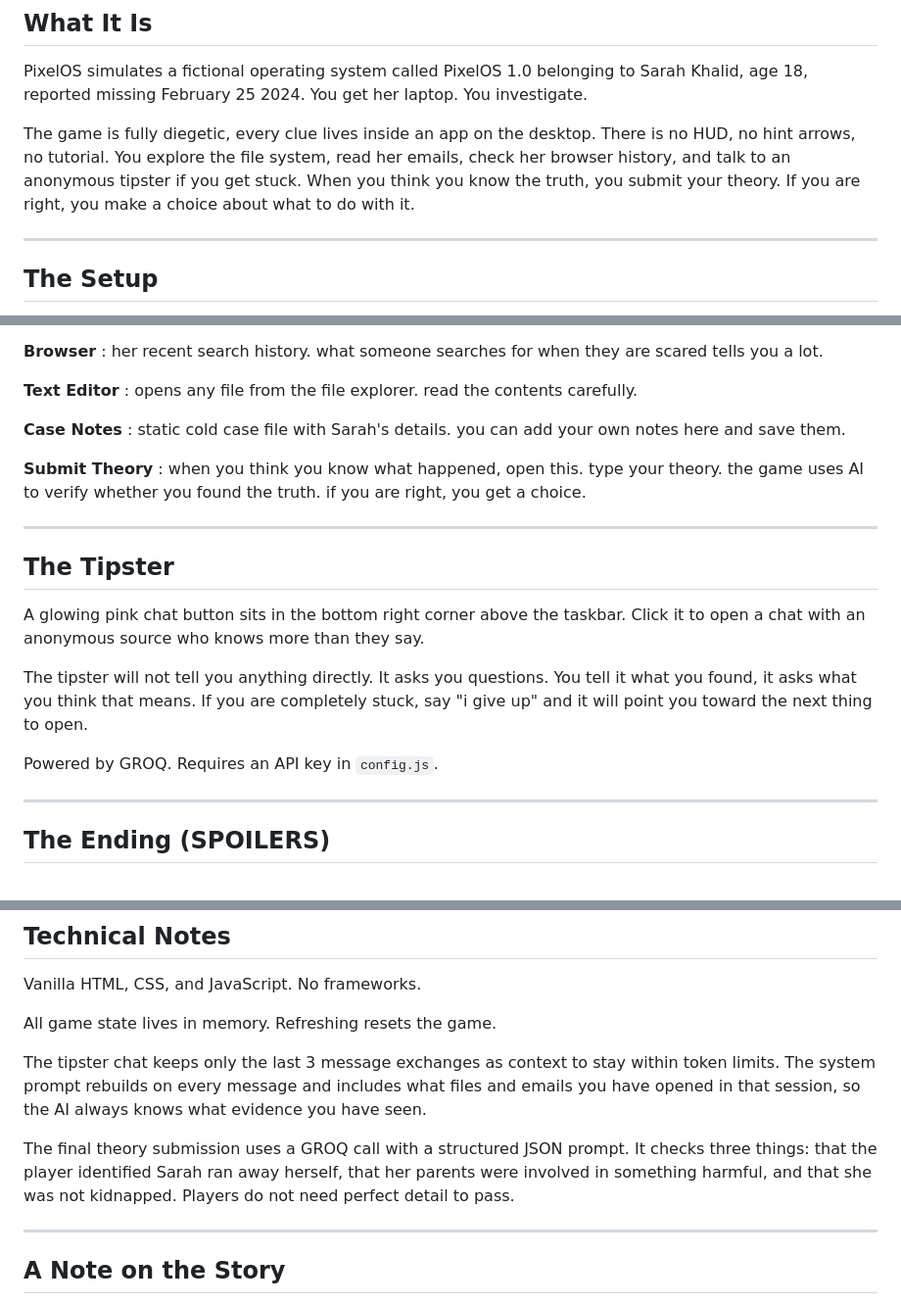
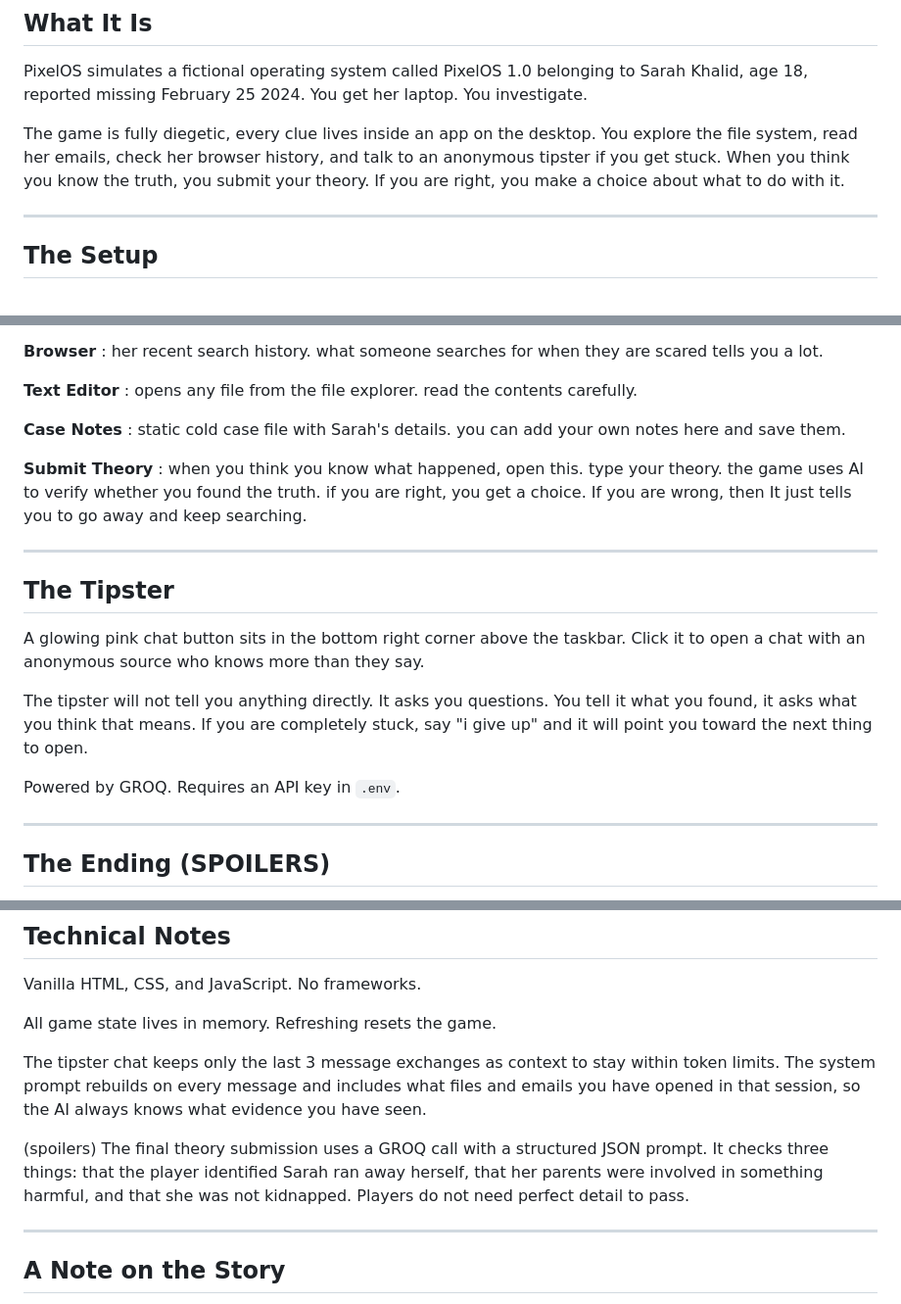
Before and after one commit to Aneezakiran07/PixelOS, a Markdown page: README.md, 3 parts joined by grey strips. Shown at 98% size. Rendered like a GitHub page.

Commit message:
update readme
Updated the README to improve clarity and structure.

```diff
--- a/README.md
+++ b/README.md
@@ -19,7 +19,7 @@ Stuck on the game? Open chat bot and ask about the clues!
 
 PixelOS simulates a fictional operating system called PixelOS 1.0 belonging to Sarah Khalid, age 18, reported missing February 25 2024. You get her laptop. You investigate.
 
-The game is fully diegetic, every clue lives inside an app on the desktop. There is no HUD, no hint arrows, no tutorial. You explore the file system, read her emails, check her browser history, and talk to an anonymous tipster if you get stuck. When you think you know the truth, you submit your theory. If you are right, you make a choice about what to do with it.
+The game is fully diegetic, every clue lives inside an app on the desktop. You explore the file system, read her emails, check her browser history, and talk to an anonymous tipster if you get stuck. When you think you know the truth, you submit your theory. If you are right, you make a choice about what to do with it.
 
 ---
 
@@ -43,7 +43,7 @@ Everything else you figure out yourself.
 
 **Case Notes** : static cold case file with Sarah's details. you can add your own notes here and save them.
 
-**Submit Theory** : when you think you know what happened, open this. type your theory. the game uses AI to verify whether you found the truth. if you are right, you get a choice.
+**Submit Theory** : when you think you know what happened, open this. type your theory. the game uses AI to verify whether you found the truth. if you are right, you get a choice. If you are wrong, then It just tells you to go away and keep searching.
 
 ---
 
@@ -53,7 +53,7 @@ A glowing pink chat button sits in the bottom right corner above the taskbar. Cl
 
 The tipster will not tell you anything directly. It asks you questions. You tell it what you found, it asks what you think that means. If you are completely stuck, say "i give up" and it will point you toward the next thing to open.
 
-Powered by GROQ. Requires an API key in `config.js`.
+Powered by GROQ. Requires an API key in `.env`.
 
 ---
 
@@ -130,7 +130,7 @@ All game state lives in memory. Refreshing resets the game.
 
 The tipster chat keeps only the last 3 message exchanges as context to stay within token limits. The system prompt rebuilds on every message and includes what files and emails you have opened in that session, so the AI always knows what evidence you have seen.
 
-The final theory submission uses a GROQ call with a structured JSON prompt. It checks three things: that the player identified Sarah ran away herself, that her parents were involved in something harmful, and that she was not kidnapped. Players do not need perfect detail to pass.
+(spoilers) The final theory submission uses a GROQ call with a structured JSON prompt. It checks three things: that the player identified Sarah ran away herself, that her parents were involved in something harmful, and that she was not kidnapped. Players do not need perfect detail to pass.
 
 ---
 
```
